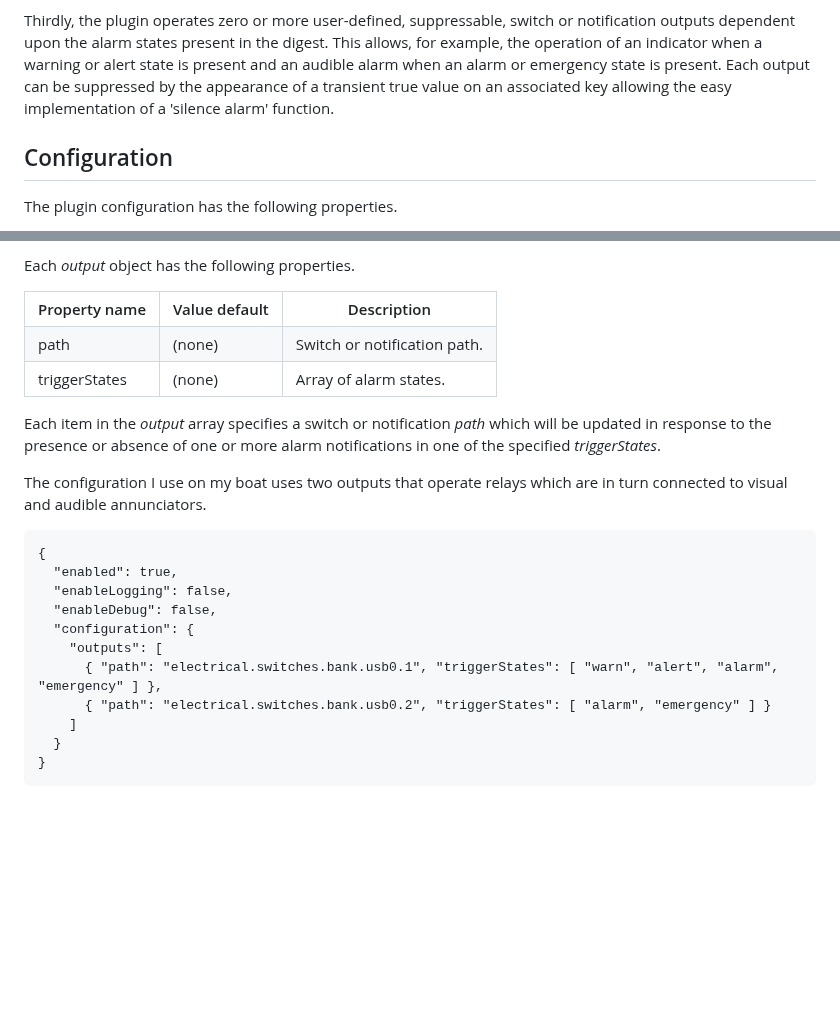
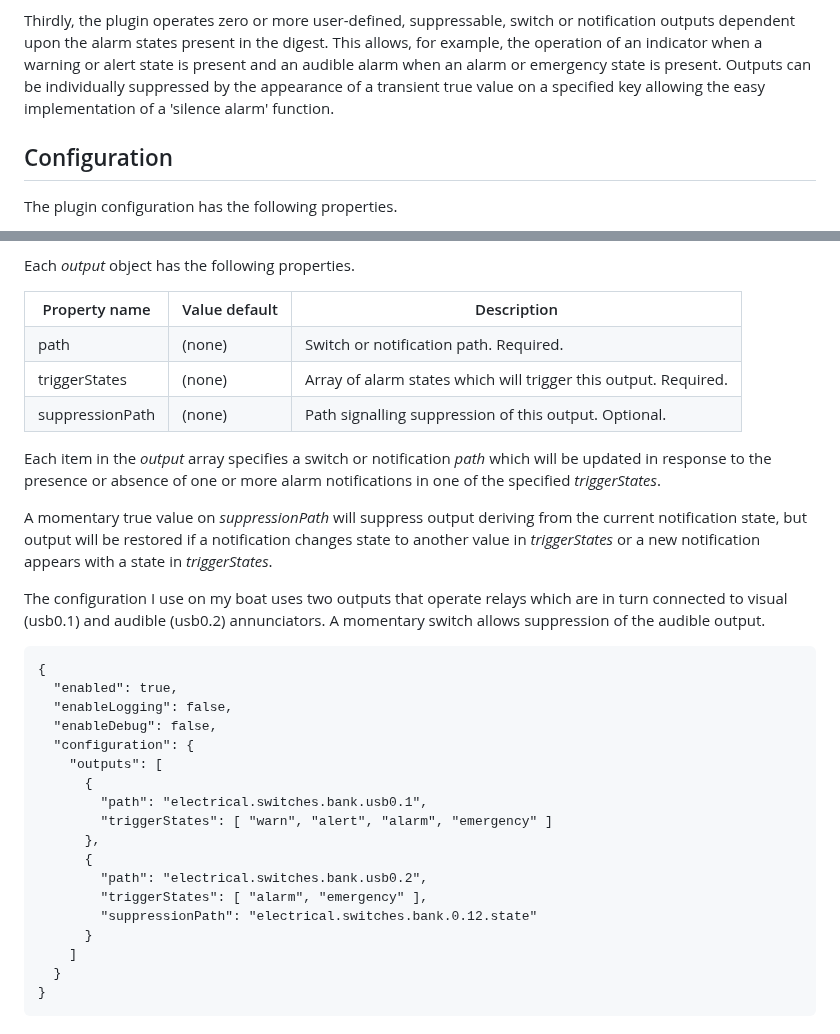
Before and after one commit to pdjr-signalk/pdjr-skplugin-alarm-manager, a Markdown page: README.md, 2 parts joined by grey strips. Rendered like a GitHub page; blank space fills up the shorter version.

````diff
--- a/README.md
+++ b/README.md
@@ -35,8 +35,8 @@ in the digest.
 This allows, for example, the operation of an indicator when a warning
 or alert state is present and an audible alarm when an alarm or
 emergency state is present.
-Each output can be suppressed by the appearance of a transient true
-value on an associated key allowing the easy implementation of a
+Outputs can be individually suppressed by the appearance of a transient
+true value on a specified key allowing the easy implementation of a
 'silence alarm' function.
 
 ## Configuration
@@ -104,12 +104,26 @@ Each *output* object has the following properties.
 <tr>
 <td>path</td>
 <td>(none)</td>
-<td>Switch or notification path.</td>
+<td>
+Switch or notification path.
+Required.
+</td>
 </tr>
 <tr>
 <td>triggerStates</td>
 <td>(none)</td>
-<td>Array of alarm states.</td>
+<td>
+Array of alarm states which will trigger this output.
+Required.
+</td>
+</tr>
+<tr>
+<td>suppressionPath</td>
+<td>(none)</td>
+<td>
+Path signalling suppression of this output.
+Optional.
+</td>
 </tr>
 </table>
 
@@ -118,8 +132,16 @@ Each item in the *output* array specifies a switch or notification
 of one or more alarm notifications in one of the specified
 *triggerStates*.
 
+A momentary true value on *suppressionPath* will suppress output
+deriving from the current notification state, but output will be
+restored if a notification changes state to another value in
+*triggerStates* or a new notification appears with a state in
+*triggerStates*.
+
 The configuration I use on my boat uses two outputs that operate relays
-which are in turn connected to visual and audible annunciators.
+which are in turn connected to visual (usb0.1) and audible (usb0.2)
+annunciators.
+A momentary switch allows suppression of the audible output.
 ```
 {
   "enabled": true,
@@ -127,8 +149,15 @@ which are in turn connected to visual and audible annunciators.
   "enableDebug": false,
   "configuration": {
     "outputs": [
-      { "path": "electrical.switches.bank.usb0.1", "triggerStates": [ "warn", "alert", "alarm", "emergency" ] },
-      { "path": "electrical.switches.bank.usb0.2", "triggerStates": [ "alarm", "emergency" ] }
+      {
+        "path": "electrical.switches.bank.usb0.1",
+        "triggerStates": [ "warn", "alert", "alarm", "emergency" ]
+      },
+      {
+        "path": "electrical.switches.bank.usb0.2",
+        "triggerStates": [ "alarm", "emergency" ],
+        "suppressionPath": "electrical.switches.bank.0.12.state"
+      }
     ]
   }
 }
````
